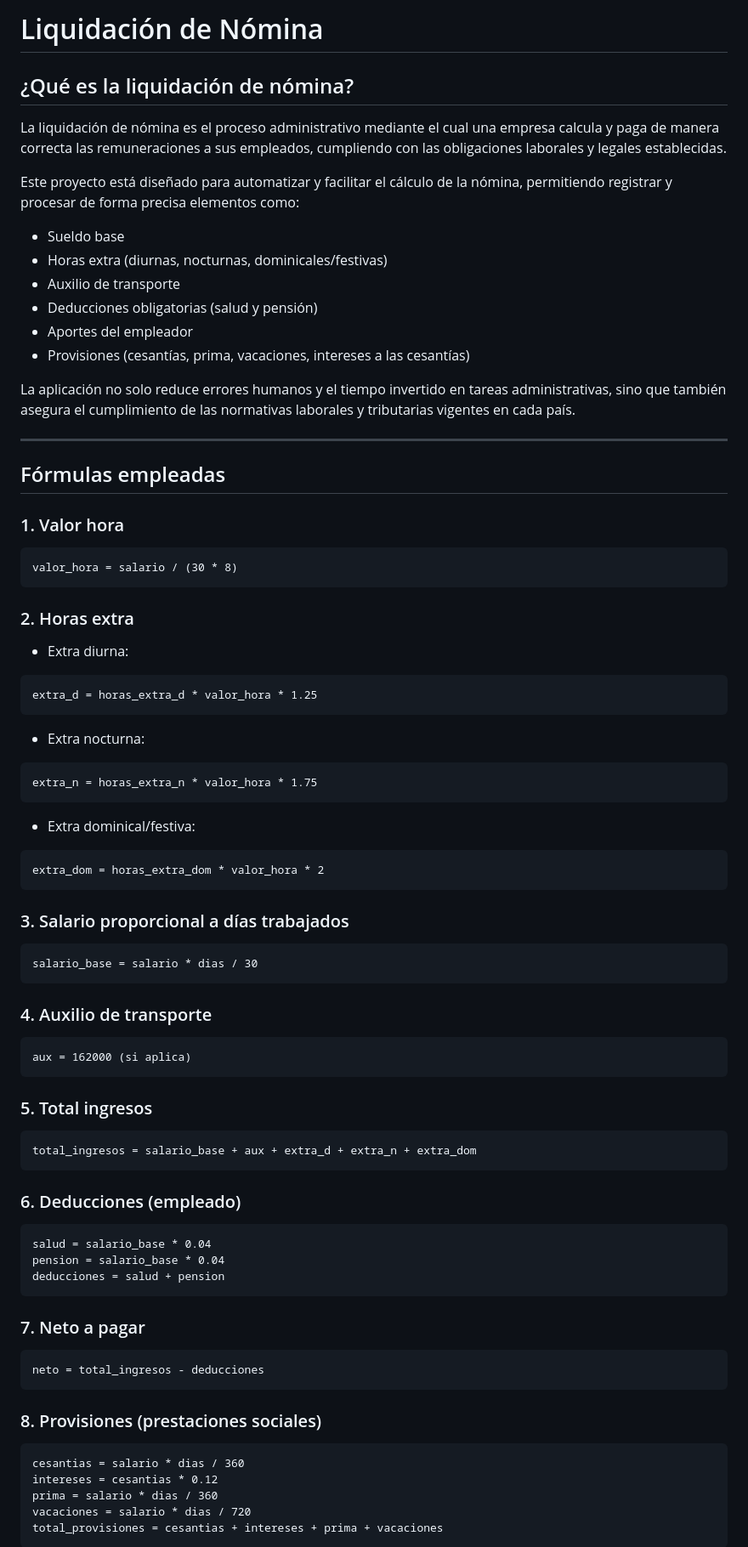
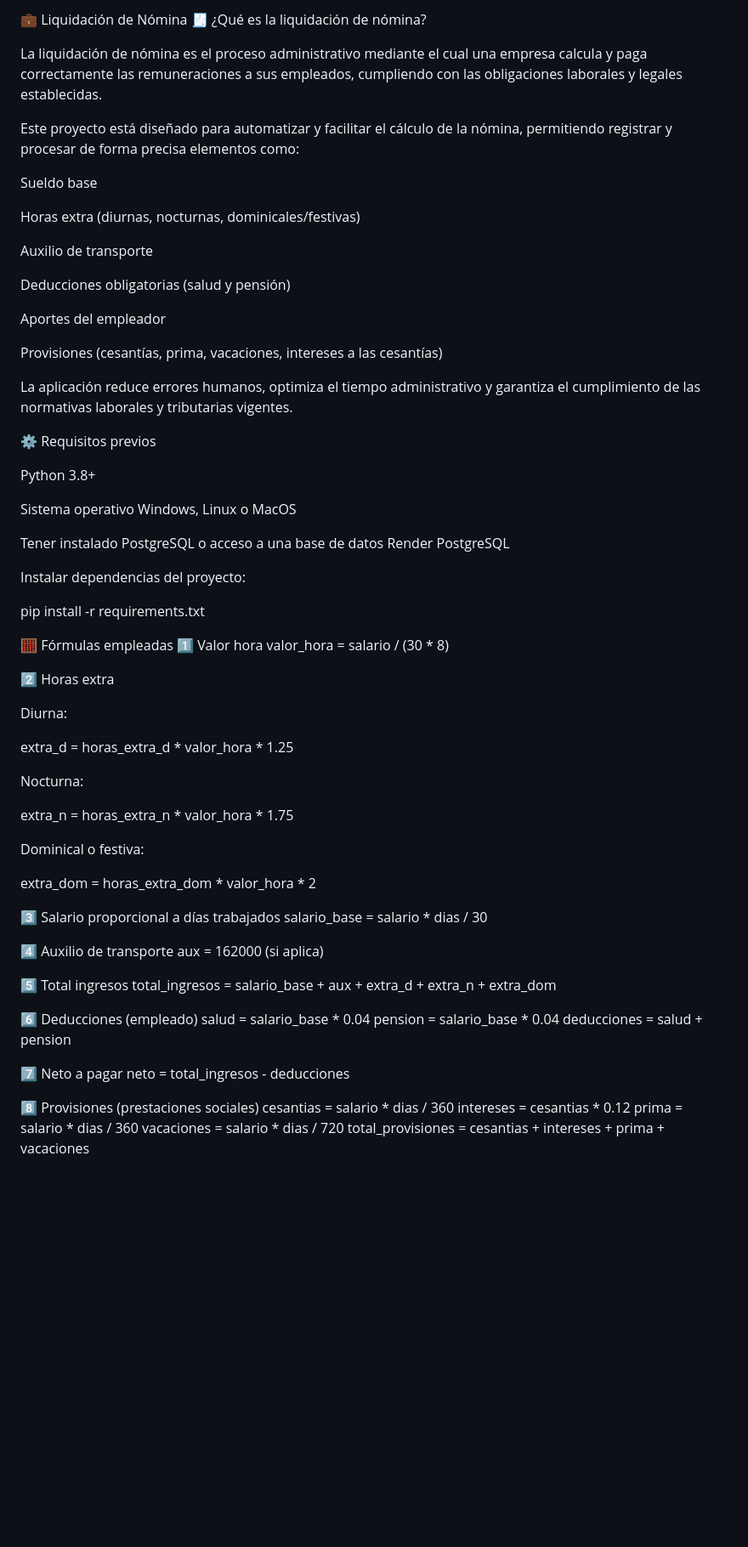
Before and after one commit to juanmanu12-dot/Liquidaci-n_nomina-, a Markdown page: README.md, the part around one of its changes. Shown at 85% size. GitHub-like rendering; blank space fills up the shorter version.

Commit message:
Revise README for clarity and visual enhancement
Updated README to enhance clarity and structure, added emojis for better visual appeal, and refined content for better understanding.

````diff
--- a/README.md
+++ b/README.md
@@ -1,89 +1,77 @@
-#  Liquidación de Nómina
+💼 Liquidación de Nómina
+🧾 ¿Qué es la liquidación de nómina?
 
-##  ¿Qué es la liquidación de nómina?
-
-La liquidación de nómina es el proceso administrativo mediante el cual una empresa calcula y paga de manera correcta las remuneraciones a sus empleados, cumpliendo con las obligaciones laborales y legales establecidas.
+La liquidación de nómina es el proceso administrativo mediante el cual una empresa calcula y paga correctamente las remuneraciones a sus empleados, cumpliendo con las obligaciones laborales y legales establecidas.
 
 Este proyecto está diseñado para automatizar y facilitar el cálculo de la nómina, permitiendo registrar y procesar de forma precisa elementos como:
 
-* Sueldo base
-* Horas extra (diurnas, nocturnas, dominicales/festivas)
-* Auxilio de transporte
-* Deducciones obligatorias (salud y pensión)
-* Aportes del empleador
-* Provisiones (cesantías, prima, vacaciones, intereses a las cesantías)
+Sueldo base
 
-La aplicación no solo reduce errores humanos y el tiempo invertido en tareas administrativas, sino que también asegura el cumplimiento de las normativas laborales y tributarias vigentes en cada país.
+Horas extra (diurnas, nocturnas, dominicales/festivas)
 
----
+Auxilio de transporte
 
-##  Fórmulas empleadas
+Deducciones obligatorias (salud y pensión)
 
-### 1. Valor hora
+Aportes del empleador
 
-```
+Provisiones (cesantías, prima, vacaciones, intereses a las cesantías)
+
+La aplicación reduce errores humanos, optimiza el tiempo administrativo y garantiza el cumplimiento de las normativas laborales y tributarias vigentes.
+
+⚙️ Requisitos previos
+
+Python 3.8+
+
+Sistema operativo Windows, Linux o MacOS
+
+Tener instalado PostgreSQL o acceso a una base de datos Render PostgreSQL
+
+Instalar dependencias del proyecto:
+
+pip install -r requirements.txt
+
+🧮 Fórmulas empleadas
+1️⃣ Valor hora
 valor_hora = salario / (30 * 8)
-```
 
-### 2. Horas extra
+2️⃣ Horas extra
 
-* Extra diurna:
+Diurna:
 
-```
 extra_d = horas_extra_d * valor_hora * 1.25
-```
 
-* Extra nocturna:
 
-```
+Nocturna:
+
 extra_n = horas_extra_n * valor_hora * 1.75
-```
 
-* Extra dominical/festiva:
 
-```
+Dominical o festiva:
+
 extra_dom = horas_extra_dom * valor_hora * 2
-```
 
-### 3. Salario proporcional a días trabajados
+3️⃣ Salario proporcional a días trabajados
+salario_base = salario * dias / 30
 
-```
-salario_base = salario * dias / 30
-```
+4️⃣ Auxilio de transporte
+aux = 162000 (si aplica)
 
-### 4. Auxilio de transporte
+5️⃣ Total ingresos
+total_ingresos = salario_base + aux + extra_d + extra_n + extra_dom
 
-```
-aux = 162000 (si aplica)
-```
-
-### 5. Total ingresos
-
-```
-total_ingresos = salario_base + aux + extra_d + extra_n + extra_dom
-```
-
-### 6. Deducciones (empleado)
-
-```
+6️⃣ Deducciones (empleado)
 salud = salario_base * 0.04
 pension = salario_base * 0.04
 deducciones = salud + pension
-```
 
-### 7. Neto a pagar
+7️⃣ Neto a pagar
+neto = total_ingresos - deducciones
 
-```
-neto = total_ingresos - deducciones
-```
-
-### 8. Provisiones (prestaciones sociales)
-
-```
+8️⃣ Provisiones (prestaciones sociales)
 cesantias = salario * dias / 360
 intereses = cesantias * 0.12
 prima = salario * dias / 360
 vacaciones = salario * dias / 720
 total_provisiones = cesantias + intereses + prima + vacaciones
-```
 
````
Also changed, not shown: other parts of README.md (+154 -67 lines).
